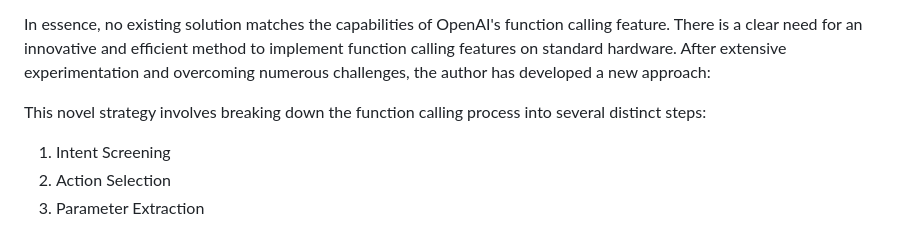
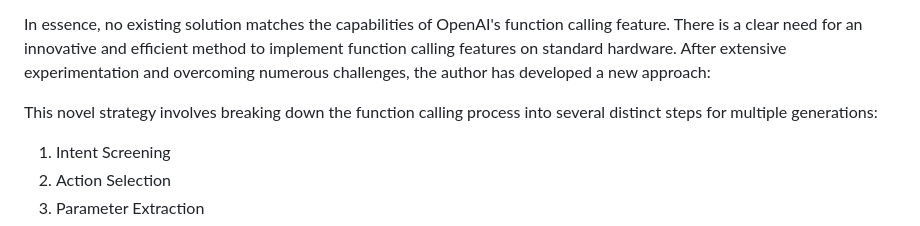
Before and after one commit to eliranwong/toolmate, a Markdown page: README.md, the part around one of its changes. GitHub-like rendering.

```diff
--- a/README.md
+++ b/README.md
@@ -43,7 +43,7 @@ Challenges in Using Function Calling Features Without an OpenAI API Key:
 
 In essence, no existing solution matches the capabilities of OpenAI's function calling feature. There is a clear need for an innovative and efficient method to implement function calling features on standard hardware. After extensive experimentation and overcoming numerous challenges, the author has developed a new approach:
 
-This novel strategy involves breaking down the function calling process into several distinct steps:
+This novel strategy involves breaking down the function calling process into several distinct steps for multiple generations:
 
 1. Intent Screening
 2. Action Selection
```
Also changed, not shown: other parts of README.md (+2 -2 lines).
